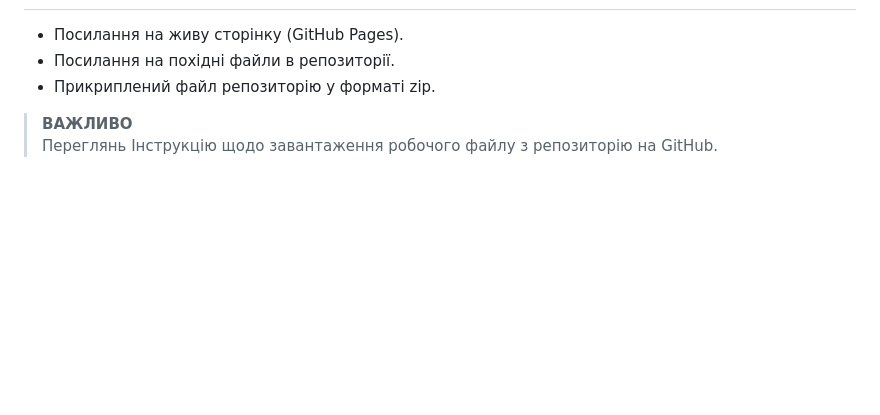
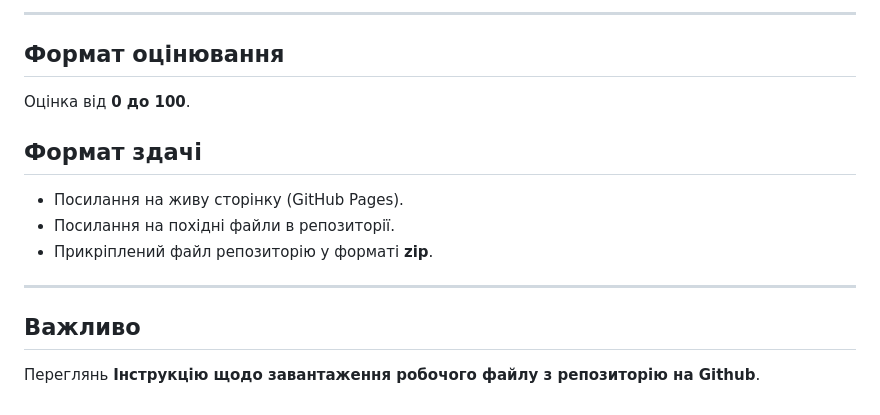
Before and after one commit to DenysTryshkin/goit-markup-hw-02, a Markdown page: README.md, the part around one of its changes. GitHub-like rendering; blank space fills up the shorter version.

```diff
--- a/README.md
+++ b/README.md
@@ -39,6 +56,17 @@
+---
+
+## Формат оцінювання
+
+Оцінка від **0 до 100**.
+
+## Формат здачi
+
 - Посилання на живу сторінку (GitHub Pages).
 - Посилання на похідні файли в репозиторії.
-- Прикриплений файл репозиторію у форматі zip.
+- Прикріплений файл репозиторію у форматі **zip**.
 
-> **ВАЖЛИВО**
-> Переглянь Інструкцію щодо завантаження робочого файлу з репозиторію на GitHub.
+---
+
+## Важливо
+
+Переглянь **Інструкцію щодо завантаження робочого файлу з репозиторію на Github**.
```
Also changed, not shown: other parts of README.md (+47 -30 lines).
